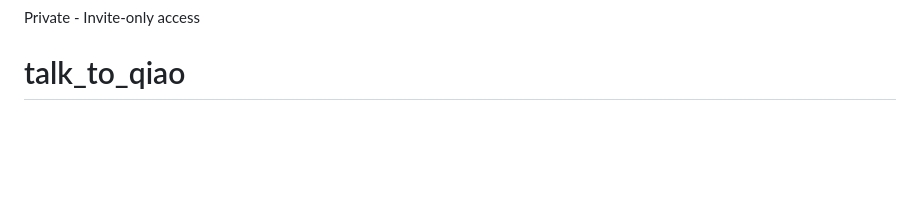
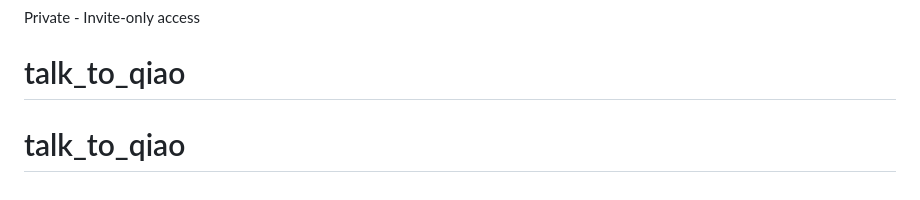
Before and after one commit to mortalnow/ask_qiao, a Markdown page: README.md, the part around the change. Rendered like a GitHub page; blank space fills up the shorter version.

```diff
--- a/README.md
+++ b/README.md
@@ -136,3 +136,4 @@ talk_to_qiao/
 Private - Invite-only access
 
 # talk_to_qiao
+# talk_to_qiao
```
